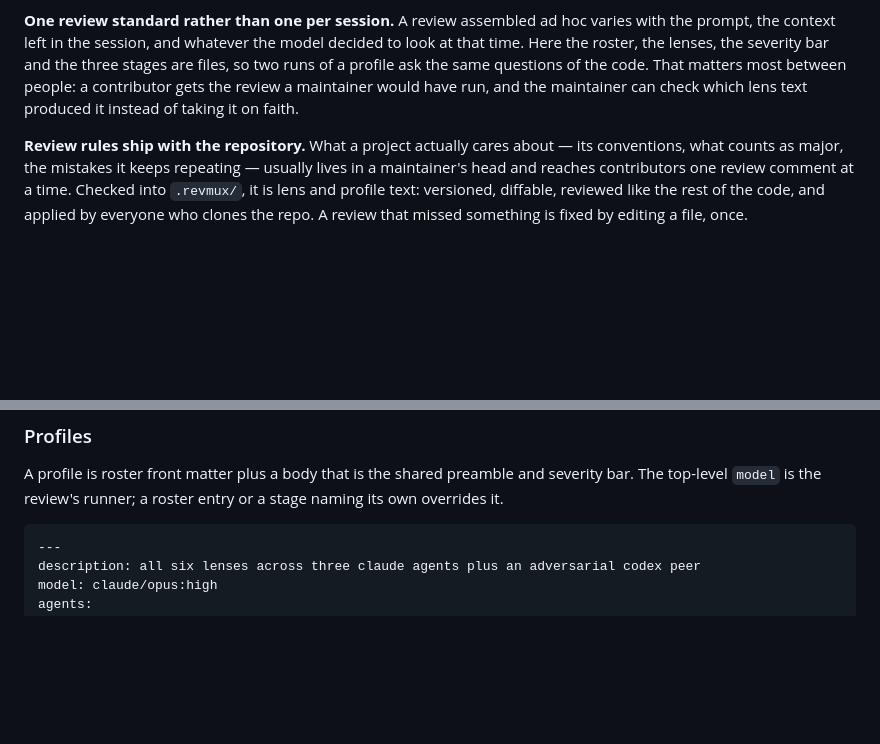
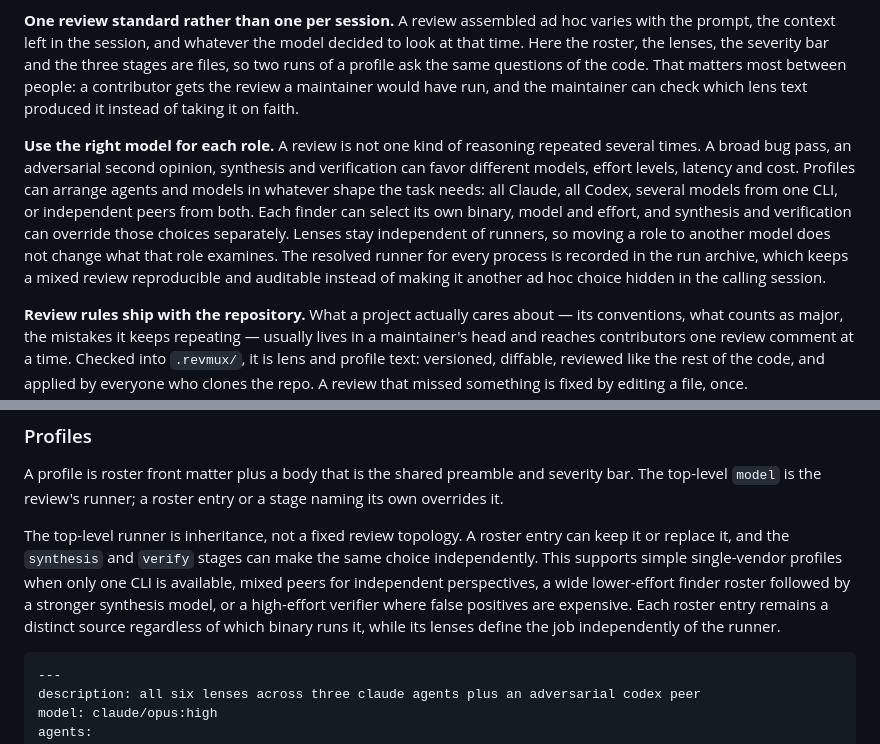
Before and after one commit to mskonovalov/revmux, a Markdown page: README.md, 2 parts joined by grey strips. Rendered like a GitHub page; blank space fills up the shorter version.

Commit message:
docs: explain mixed-model review profiles

````diff
--- a/README.md
+++ b/README.md
@@ -20,6 +20,15 @@ context left in the session, and whatever the model decided to look at that time
 lenses, the severity bar and the three stages are files, so two runs of a profile ask the same questions of
 the code. That matters most between people: a contributor gets the review a maintainer would have run, and
 the maintainer can check which lens text produced it instead of taking it on faith.
+
+**Use the right model for each role.** A review is not one kind of reasoning repeated several times. A broad
+bug pass, an adversarial second opinion, synthesis and verification can favor different models, effort
+levels, latency and cost. Profiles can arrange agents and models in whatever shape the task needs: all
+Claude, all Codex, several models from one CLI, or independent peers from both. Each finder can select its
+own binary, model and effort, and synthesis and verification can override those choices separately. Lenses
+stay independent of runners, so moving a role to another model does not change what that role examines.
+The resolved runner for every process is recorded in the run archive, which keeps a mixed review
+reproducible and auditable instead of making it another ad hoc choice hidden in the calling session.
 
 **Review rules ship with the repository.** What a project actually cares about — its conventions, what counts
 as major, the mistakes it keeps repeating — usually lives in a maintainer's head and reaches contributors one
@@ -356,6 +365,13 @@ expands to. Reviewing a repo from outside it means passing `--config-dir` and `-
 
 A profile is roster front matter plus a body that is the shared preamble and severity bar. The top-level
 `model` is the review's runner; a roster entry or a stage naming its own overrides it.
+
+The top-level runner is inheritance, not a fixed review topology. A roster entry can keep it or replace it,
+and the `synthesis` and `verify` stages can make the same choice independently. This supports simple
+single-vendor profiles when only one CLI is available, mixed peers for independent perspectives, a wide
+lower-effort finder roster followed by a stronger synthesis model, or a high-effort verifier where false
+positives are expensive. Each roster entry remains a distinct source regardless of which binary runs it,
+while its lenses define the job independently of the runner.
 
 ```yaml
 ---
````
